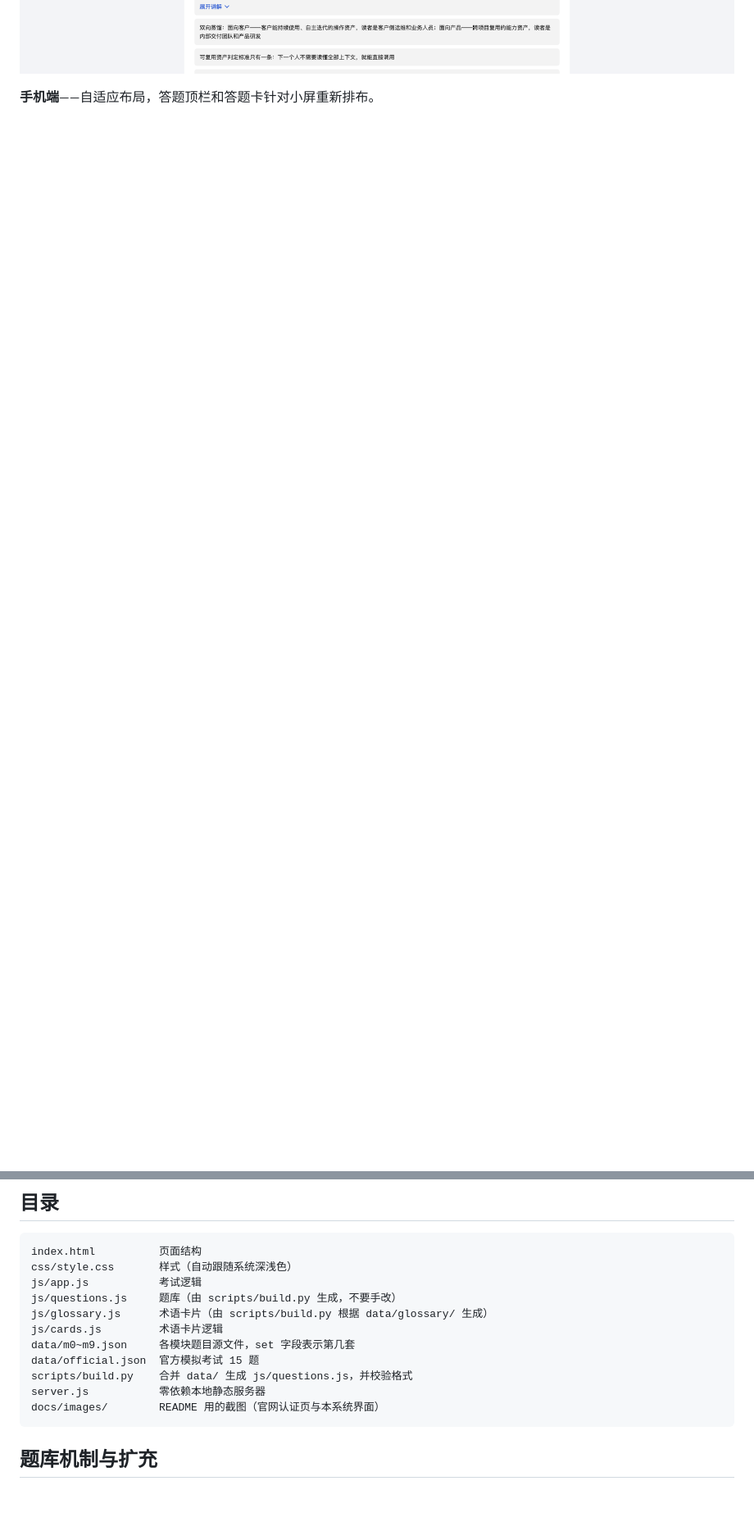
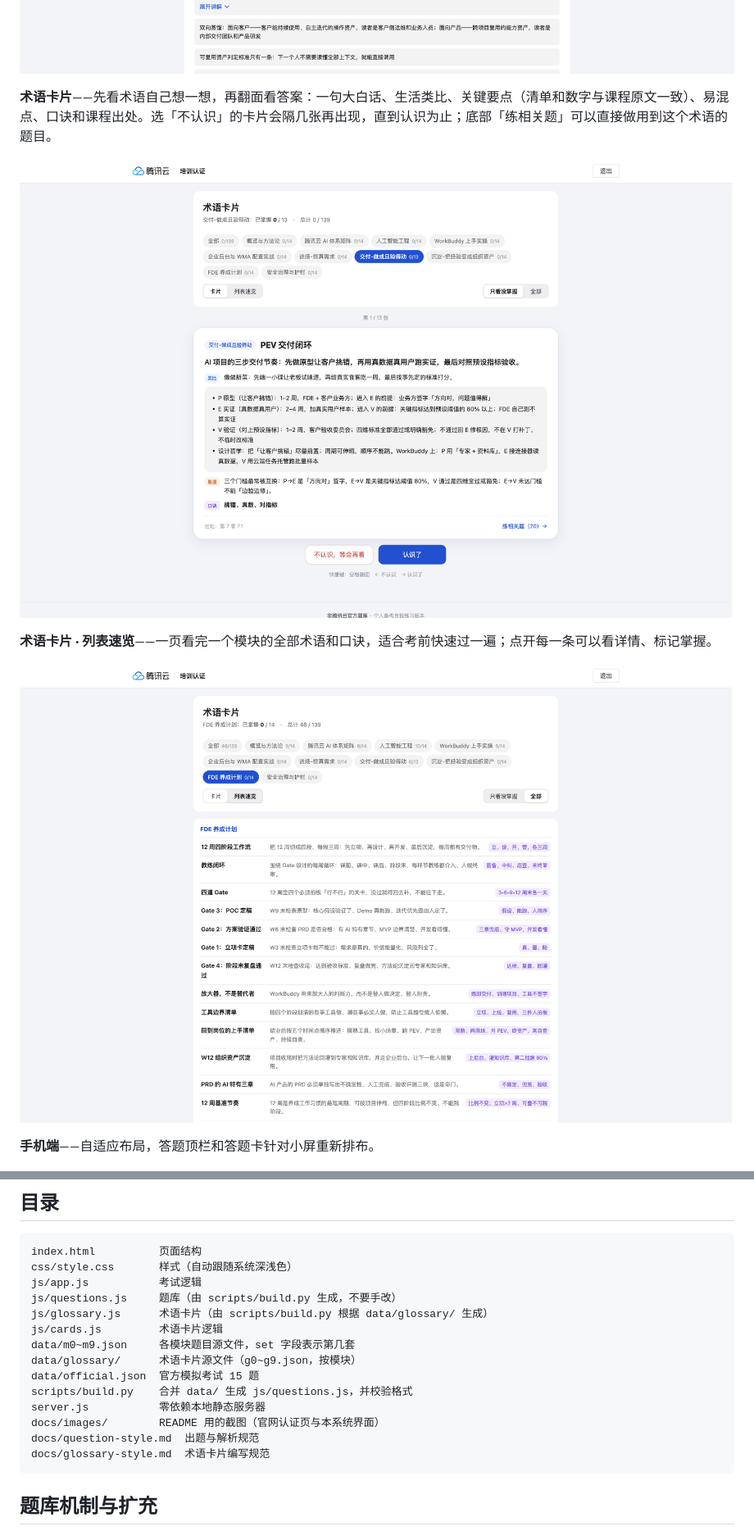
Before and after one commit to metafeng/fde-mock-exam, a Markdown page: README.md, 2 parts joined by grey strips. Shown at 82% size. GitHub-like rendering; pictures changed too: docs/images/app-cards-back.png (added), docs/images/app-cards-list.png (added); blank space fills up the shorter version.

````diff
--- a/README.md
+++ b/README.md
@@ -106,6 +107,14 @@
 **知识点速览**——按课程小节汇总所选模块的全部考点，可展开查看讲解，考前快速过一遍。
 
 ![知识点速览](docs/images/app-overview.png)
+
+**术语卡片**——先看术语自己想一想，再翻面看答案：一句大白话、生活类比、关键要点（清单和数字与课程原文一致）、易混点、口诀和课程出处。选「不认识」的卡片会隔几张再出现，直到认识为止；底部「练相关题」可以直接做用到这个术语的题目。
+
+![术语卡片](docs/images/app-cards-back.png)
+
+**术语卡片 · 列表速览**——一页看完一个模块的全部术语和口诀，适合考前快速过一遍；点开每一条可以看详情、标记掌握。
+
+![术语卡片列表速览](docs/images/app-cards-list.png)
 
 **手机端**——自适应布局，答题顶栏和答题卡针对小屏重新排布。
 
@@ -198,10 +207,13 @@ js/questions.js     题库（由 scripts/build.py 生成，不要手改）
 js/glossary.js      术语卡片（由 scripts/build.py 根据 data/glossary/ 生成）
 js/cards.js         术语卡片逻辑
 data/m0~m9.json     各模块题目源文件，set 字段表示第几套
+data/glossary/      术语卡片源文件（g0~g9.json，按模块）
 data/official.json  官方模拟考试 15 题
 scripts/build.py    合并 data/ 生成 js/questions.js，并校验格式
 server.js           零依赖本地静态服务器
 docs/images/        README 用的截图（官网认证页与本系统界面）
+docs/question-style.md  出题与解析规范
+docs/glossary-style.md  术语卡片编写规范
 ```
 
 ## 题库机制与扩充
````
Also changed, not shown: other parts of README.md (+19 -2 lines), docs/glossary-style.md (added, +38 -0 lines), docs/images/app-cards-front.png (added), docs/images/app-home.png.
